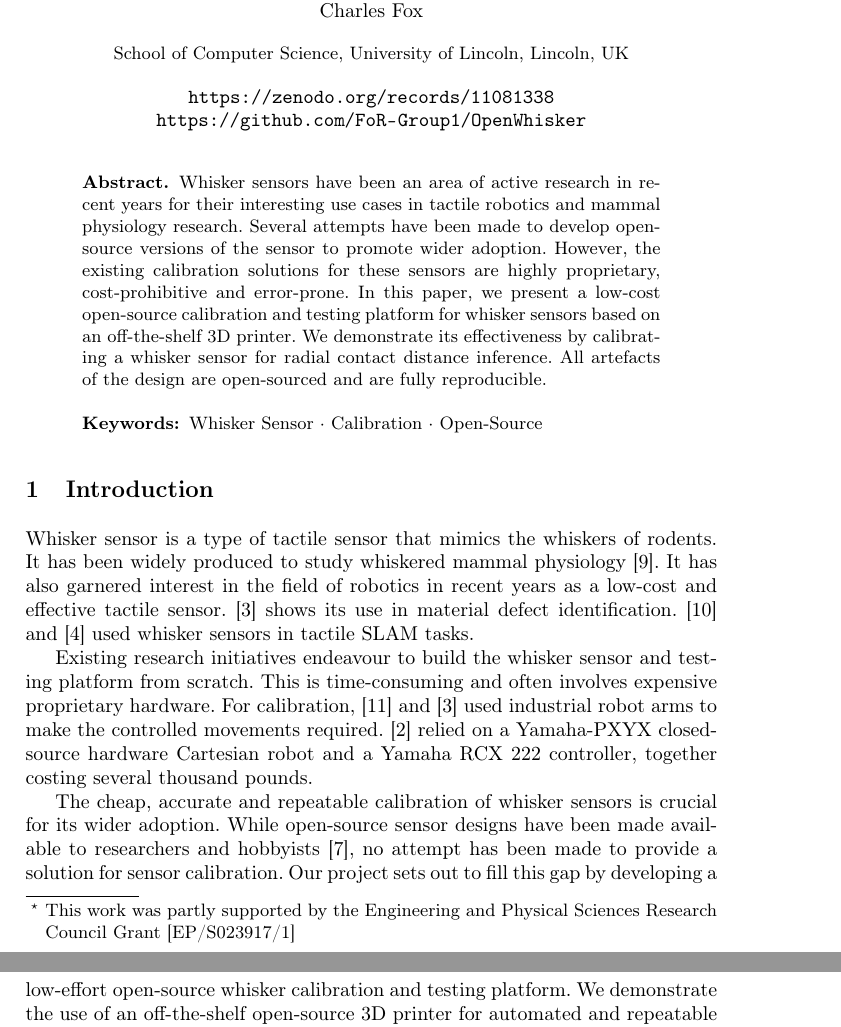
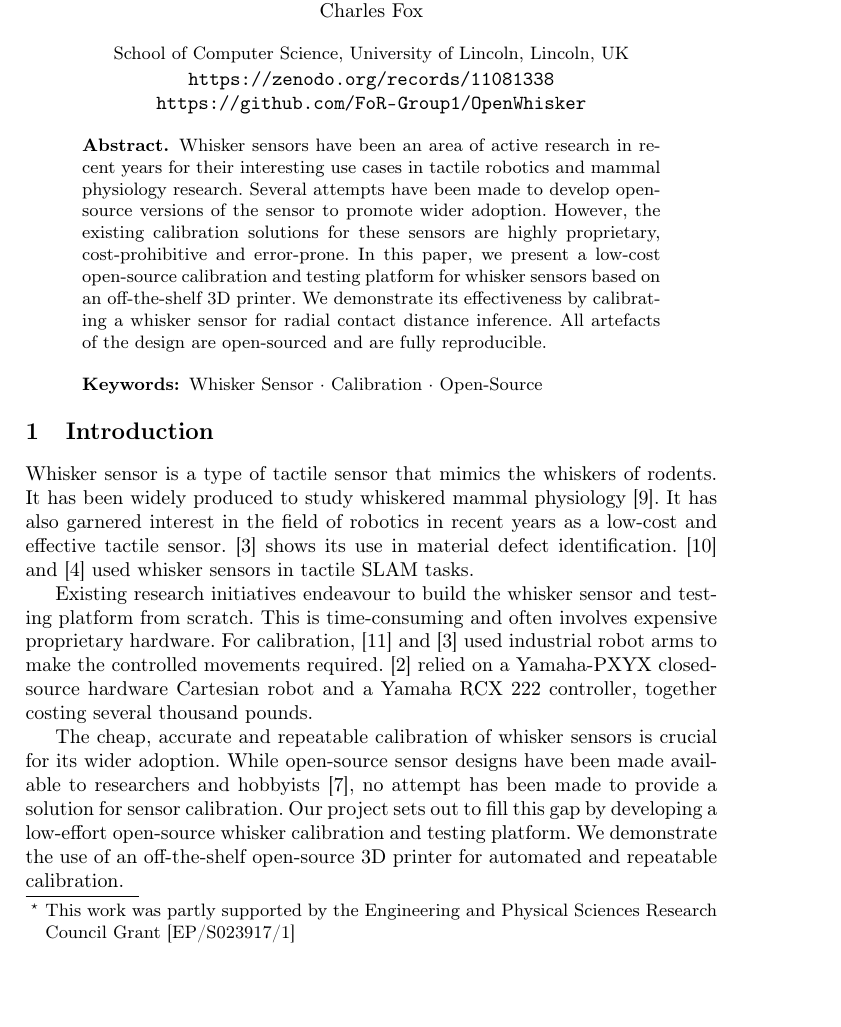
Before and after one commit to FoR-Group1/OpenWhisker, a LaTeX paper (reports/calibration_rig/calibration_rig.tex): two parts of pages 1 and 2 of 7 before the commit and part of page 1 of 7 after it, the two joined at a grey line, cut so that both start at the same text, the shorter picture padded with empty space. Compiled offline with pdfLaTeX.

Commit message:
Reduce spacing to make space for the name

```diff
--- a/reports/calibration_rig/calibration_rig.tex
+++ b/reports/calibration_rig/calibration_rig.tex
@@ -50,8 +50,10 @@ Research Council Grant [EP/S023917/1]}}
 \end{center}
 
 \begin{abstract}
+\vspace{-5pt}
 Whisker sensors have been an area of active research in recent years for their interesting use cases in tactile robotics and mammal physiology research. Several attempts have been made to develop open-source versions of the sensor to promote wider adoption. However, the existing calibration solutions for these sensors are highly proprietary, cost-prohibitive and error-prone. In this paper, we present a low-cost open-source calibration and testing platform for whisker sensors based on an off-the-shelf 3D printer. We demonstrate its effectiveness by calibrating a whisker sensor for radial contact distance inference. All artefacts of the design are open-sourced and are fully reproducible.
 \keywords{Whisker Sensor \and Calibration \and Open-Source}
+\vspace{-5pt}
 \end{abstract}
 
 \section{Introduction}
```
